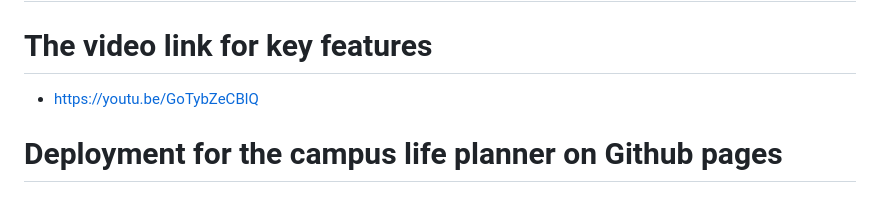
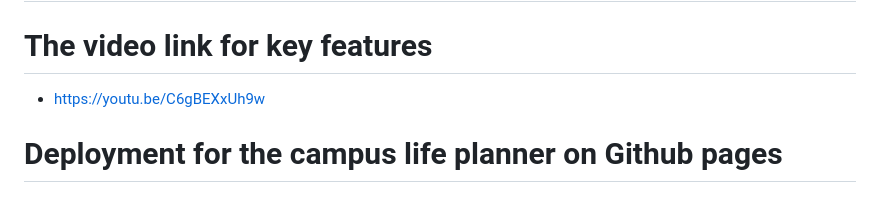
Before and after one commit to solomon-211/frontend-web-dev-summative-solomonleek, a Markdown page: README.md, the part around the change. Drawn GitHub-style.

Commit message:
campus life planner summative

```diff
--- a/README.md
+++ b/README.md
@@ -1,7 +1,7 @@
 # Campus Life Planner
 
 # The video link for key features
--  https://youtu.be/GoTybZeCBlQ
+-  https://youtu.be/C6gBEXxUh9w
 
 # Deployment for the campus life planner on Github pages
 
```
